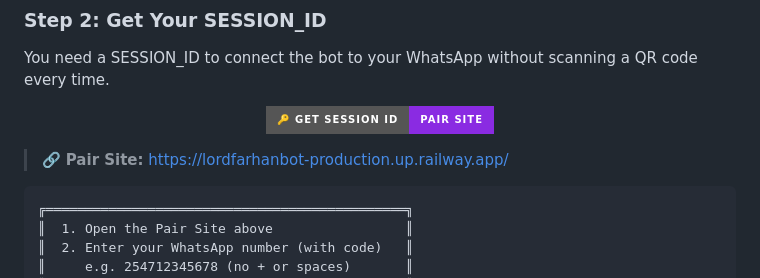
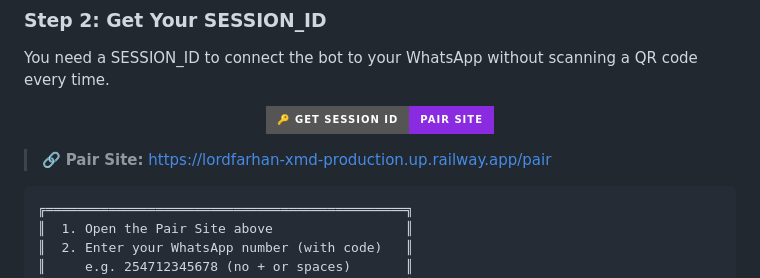
Before and after one commit to DarkLordFarhan/LordFarhanBot-MD, a Markdown page: README.md, the part around one of its changes. Rendered like a GitHub page; badges without logos.

Commit message:
Update README pairing site

````diff
--- a/README.md
+++ b/README.md
@@ -63,7 +63,7 @@ You need a SESSION_ID to connect the bot to your WhatsApp without scanning a QR
 
 </div>
 
-> 🔗 **Pair Site:** https://lordfarhanbot-production.up.railway.app/
+> 🔗 **Pair Site:** https://lordfarhan-xmd-production.up.railway.app/pair
 
 ```
 ╔══════════════════════════════════════════════╗
````
Also changed, not shown: other parts of README.md (+1 -1 lines).
